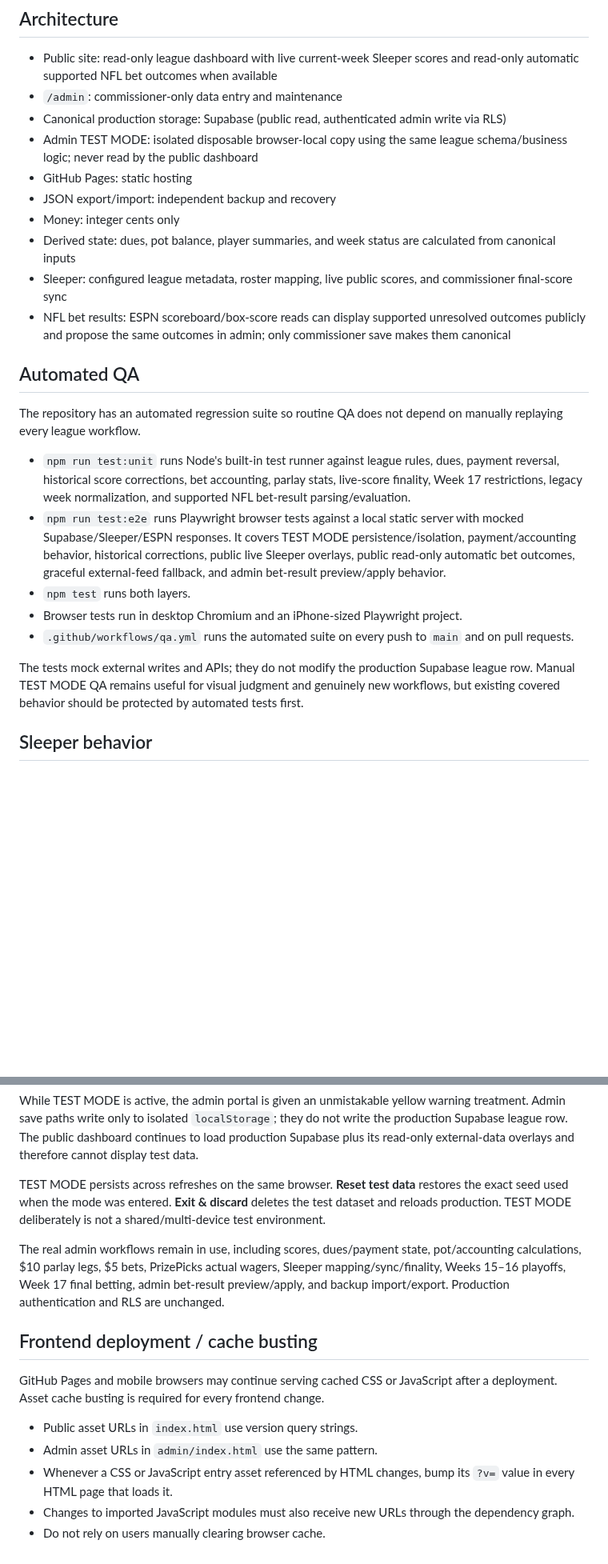
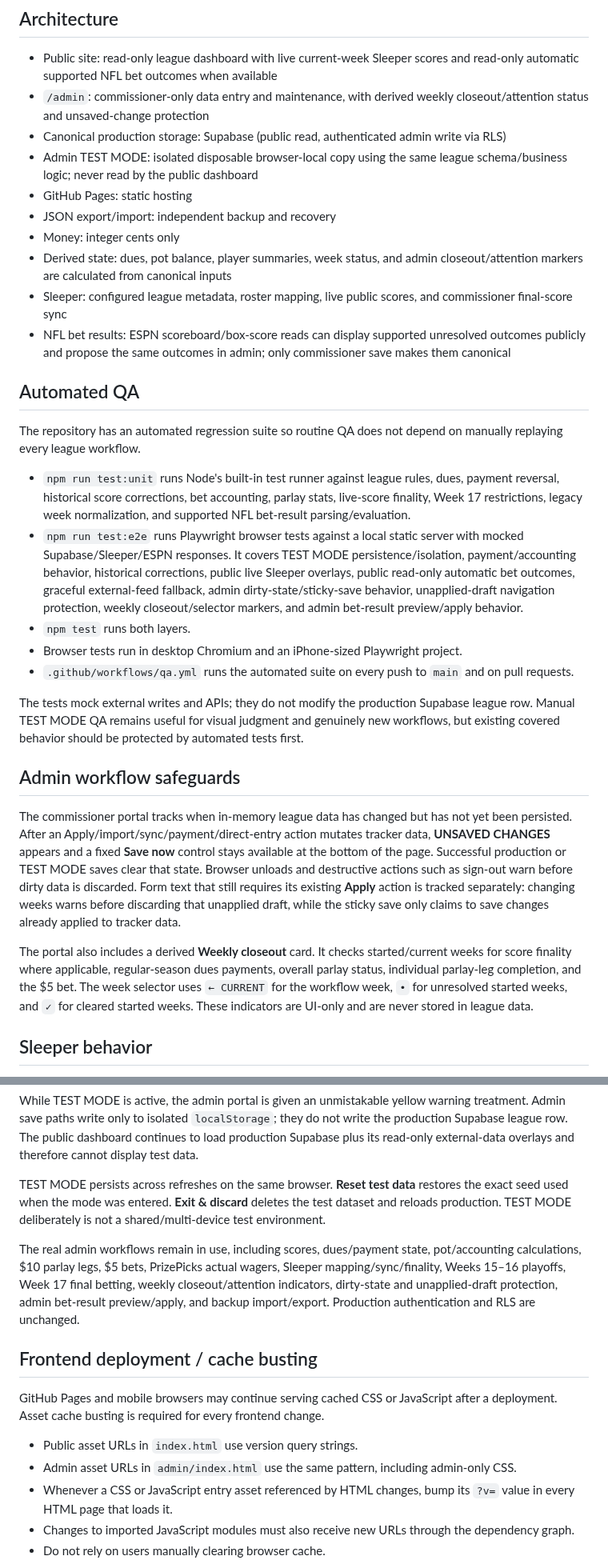
Before and after one commit to aduncan450/fantasy-tracker, a Markdown page: README.md, 2 parts joined by grey strips. Shown at 80% size. Rendered like a GitHub page; blank space fills up the shorter version.

Commit message:
Document admin workflow safeguards

```diff
--- a/README.md
+++ b/README.md
@@ -5,13 +5,13 @@
 ## Architecture
 
 - Public site: read-only league dashboard with live current-week Sleeper scores and read-only automatic supported NFL bet outcomes when available
-- `/admin`: commissioner-only data entry and maintenance
+- `/admin`: commissioner-only data entry and maintenance, with derived weekly closeout/attention status and unsaved-change protection
 - Canonical production storage: Supabase (public read, authenticated admin write via RLS)
 - Admin TEST MODE: isolated disposable browser-local copy using the same league schema/business logic; never read by the public dashboard
 - GitHub Pages: static hosting
 - JSON export/import: independent backup and recovery
 - Money: integer cents only
-- Derived state: dues, pot balance, player summaries, and week status are calculated from canonical inputs
+- Derived state: dues, pot balance, player summaries, week status, and admin closeout/attention markers are calculated from canonical inputs
 - Sleeper: configured league metadata, roster mapping, live public scores, and commissioner final-score sync
 - NFL bet results: ESPN scoreboard/box-score reads can display supported unresolved outcomes publicly and propose the same outcomes in admin; only commissioner save makes them canonical
 
@@ -20,12 +20,18 @@
 The repository has an automated regression suite so routine QA does not depend on manually replaying every league workflow.
 
 - `npm run test:unit` runs Node's built-in test runner against league rules, dues, payment reversal, historical score corrections, bet accounting, parlay stats, live-score finality, Week 17 restrictions, legacy week normalization, and supported NFL bet-result parsing/evaluation.
-- `npm run test:e2e` runs Playwright browser tests against a local static server with mocked Supabase/Sleeper/ESPN responses. It covers TEST MODE persistence/isolation, payment/accounting behavior, historical corrections, public live Sleeper overlays, public read-only automatic bet outcomes, graceful external-feed fallback, and admin bet-result preview/apply behavior.
+- `npm run test:e2e` runs Playwright browser tests against a local static server with mocked Supabase/Sleeper/ESPN responses. It covers TEST MODE persistence/isolation, payment/accounting behavior, historical corrections, public live Sleeper overlays, public read-only automatic bet outcomes, graceful external-feed fallback, admin dirty-state/sticky-save behavior, unapplied-draft navigation protection, weekly closeout/selector markers, and admin bet-result preview/apply behavior.
 - `npm test` runs both layers.
 - Browser tests run in desktop Chromium and an iPhone-sized Playwright project.
 - `.github/workflows/qa.yml` runs the automated suite on every push to `main` and on pull requests.
 
 The tests mock external writes and APIs; they do not modify the production Supabase league row. Manual TEST MODE QA remains useful for visual judgment and genuinely new workflows, but existing covered behavior should be protected by automated tests first.
+
+## Admin workflow safeguards
+
+The commissioner portal tracks when in-memory league data has changed but has not yet been persisted. After an Apply/import/sync/payment/direct-entry action mutates tracker data, **UNSAVED CHANGES** appears and a fixed **Save now** control stays available at the bottom of the page. Successful production or TEST MODE saves clear that state. Browser unloads and destructive actions such as sign-out warn before dirty data is discarded. Form text that still requires its existing **Apply** action is tracked separately: changing weeks warns before discarding that unapplied draft, while the sticky save only claims to save changes already applied to tracker data.
+
+The portal also includes a derived **Weekly closeout** card. It checks started/current weeks for score finality where applicable, regular-season dues payments, overall parlay status, individual parlay-leg completion, and the $5 bet. The week selector uses `← CURRENT` for the workflow week, `•` for unresolved started weeks, and `✓` for cleared started weeks. These indicators are UI-only and are never stored in league data.
 
 ## Sleeper behavior
 
@@ -53,14 +59,14 @@ While TEST MODE is active, the admin portal is given an unmistakable yellow warn
 
 TEST MODE persists across refreshes on the same browser. **Reset test data** restores the exact seed used when the mode was entered. **Exit & discard** deletes the test dataset and reloads production. TEST MODE deliberately is not a shared/multi-device test environment.
 
-The real admin workflows remain in use, including scores, dues/payment state, pot/accounting calculations, $10 parlay legs, $5 bets, PrizePicks actual wagers, Sleeper mapping/sync/finality, Weeks 15–16 playoffs, Week 17 final betting, admin bet-result preview/apply, and backup import/export. Production authentication and RLS are unchanged.
+The real admin workflows remain in use, including scores, dues/payment state, pot/accounting calculations, $10 parlay legs, $5 bets, PrizePicks actual wagers, Sleeper mapping/sync/finality, Weeks 15–16 playoffs, Week 17 final betting, weekly closeout/attention indicators, dirty-state and unapplied-draft protection, admin bet-result preview/apply, and backup import/export. Production authentication and RLS are unchanged.
 
 ## Frontend deployment / cache busting
 
 GitHub Pages and mobile browsers may continue serving cached CSS or JavaScript after a deployment. Asset cache busting is required for every frontend change.
 
 - Public asset URLs in `index.html` use version query strings.
-- Admin asset URLs in `admin/index.html` use the same pattern.
+- Admin asset URLs in `admin/index.html` use the same pattern, including admin-only CSS.
 - Whenever a CSS or JavaScript entry asset referenced by HTML changes, bump its `?v=` value in every HTML page that loads it.
 - Changes to imported JavaScript modules must also receive new URLs through the dependency graph.
 - Do not rely on users manually clearing browser cache.
```
